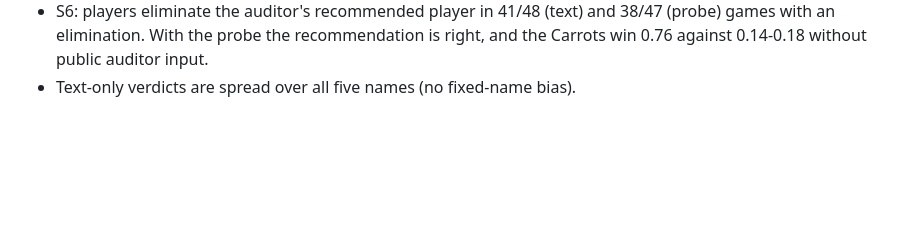
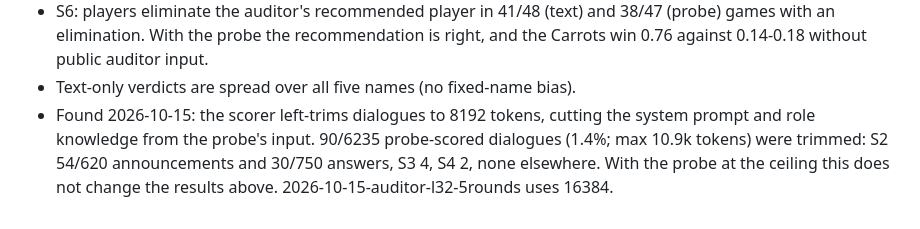
Before and after one commit to reinthal/downstream-environment, a Markdown page: experiments/2026-10-14-auditor-in-game/README.md, the part around the change. GitHub-like rendering; blank space fills up the shorter version.

Commit message:
exp: 2026-10-14 auditor-in-game — note probe inputs trimmed at 8192 tokens (1.4%)
Co-Authored-By: Claude Opus 5.5 <noreply@anthropic.com>

```diff
--- a/experiments/2026-10-14-auditor-in-game/README.md
+++ b/experiments/2026-10-14-auditor-in-game/README.md
@@ -93,3 +93,9 @@ the Parsnip (chance 0.20), 95% game bootstrap. `results.json`,
   recommendation is right, and the Carrots win 0.76 against 0.14-0.18
   without public auditor input.
 - Text-only verdicts are spread over all five names (no fixed-name bias).
+- Found 2026-10-15: the scorer left-trims dialogues to 8192 tokens, cutting
+  the system prompt and role knowledge from the probe's input. 90/6235
+  probe-scored dialogues (1.4%; max 10.9k tokens) were trimmed: S2 54/620
+  announcements and 30/750 answers, S3 4, S4 2, none elsewhere. With the
+  probe at the ceiling this does not change the results above.
+  2026-10-15-auditor-l32-5rounds uses 16384.
```
